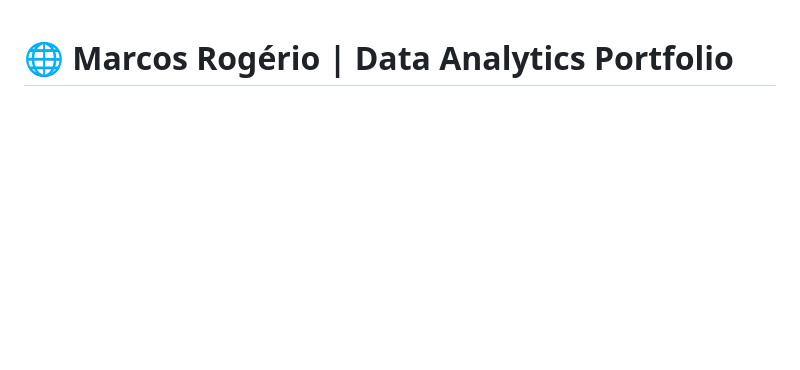
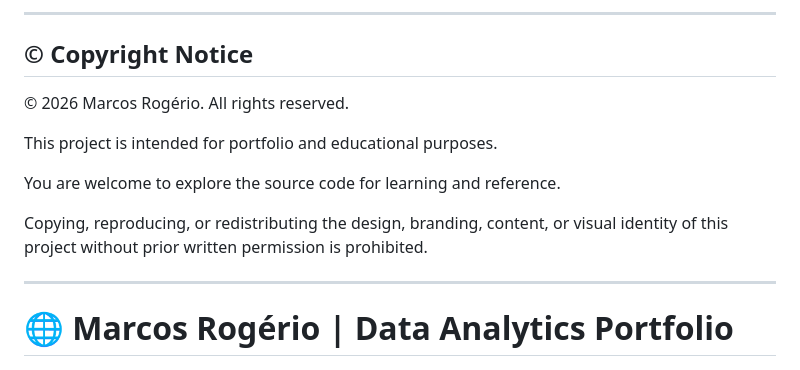
Before and after one commit to marcosrdevbr/marcosrdevbr.github.io, a Markdown page: README.md, the part around the change. GitHub-like rendering; blank space fills up the shorter version.

Commit message:
Add copyright notice and project usage information
Added copyright notice and usage guidelines to README.

```diff
--- a/README.md
+++ b/README.md
@@ -1,3 +1,17 @@
+---
+
+## © Copyright Notice
+
+© 2026 Marcos Rogério. All rights reserved.
+
+This project is intended for portfolio and educational purposes.
+
+You are welcome to explore the source code for learning and reference.
+
+Copying, reproducing, or redistributing the design, branding, content, or visual identity of this project without prior written permission is prohibited.
+
+---
+
 # 🌐 Marcos Rogério | Data Analytics Portfolio
 
 <p align="center">
```
